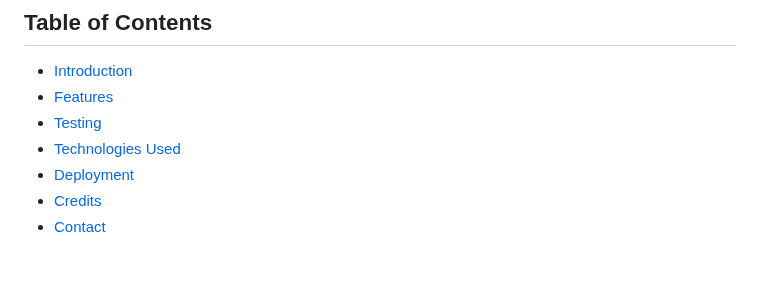
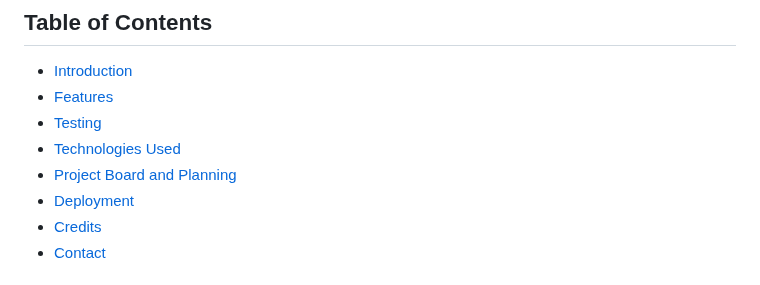
Before and after one commit to Damitwhy/Going-Bananaz, a Markdown page: README.md, the part around the change. Rendered like a GitHub page.

```diff
--- a/README.md
+++ b/README.md
@@ -10,6 +10,7 @@ Welcome to Celebrating Diversity, a platform dedicated to fostering inclusivity
 - [Features](#features)
 - [Testing](#Testing)
 - [Technologies Used](#technologies-used)
+- [Project Board and Planning](#projects-board-and-planning)
 - [Deployment](#deployment)
 - [Credits](#credits)
 - [Contact](#contact)
```
